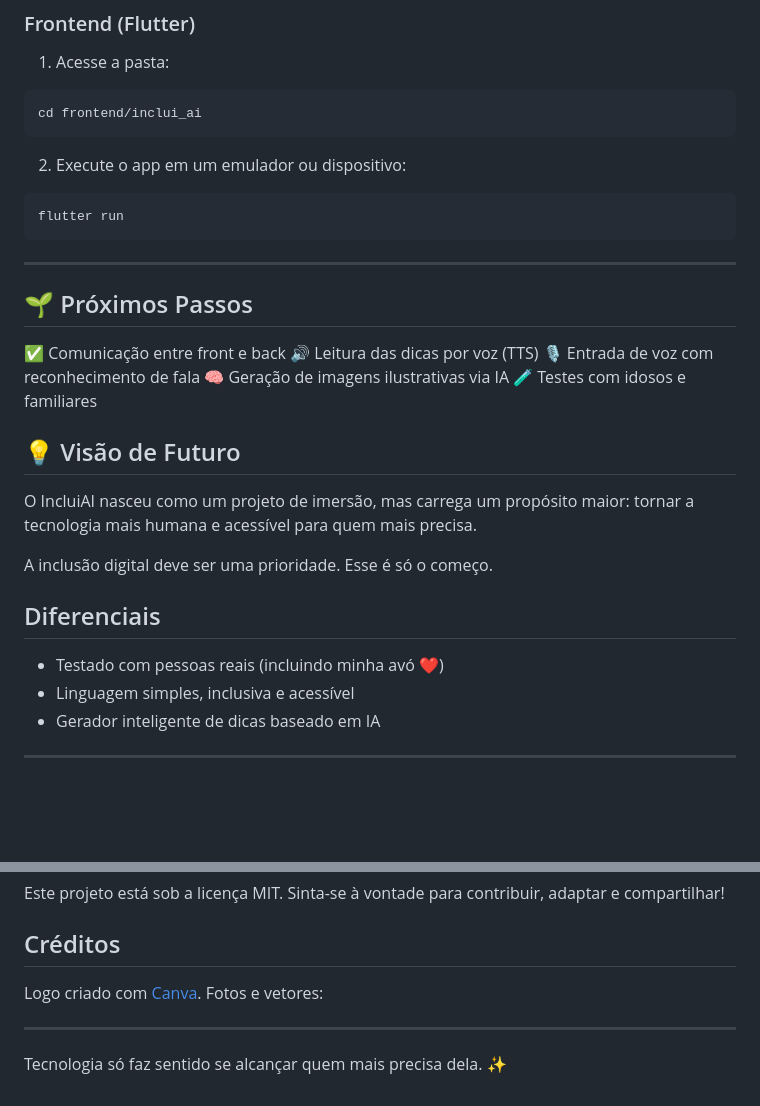
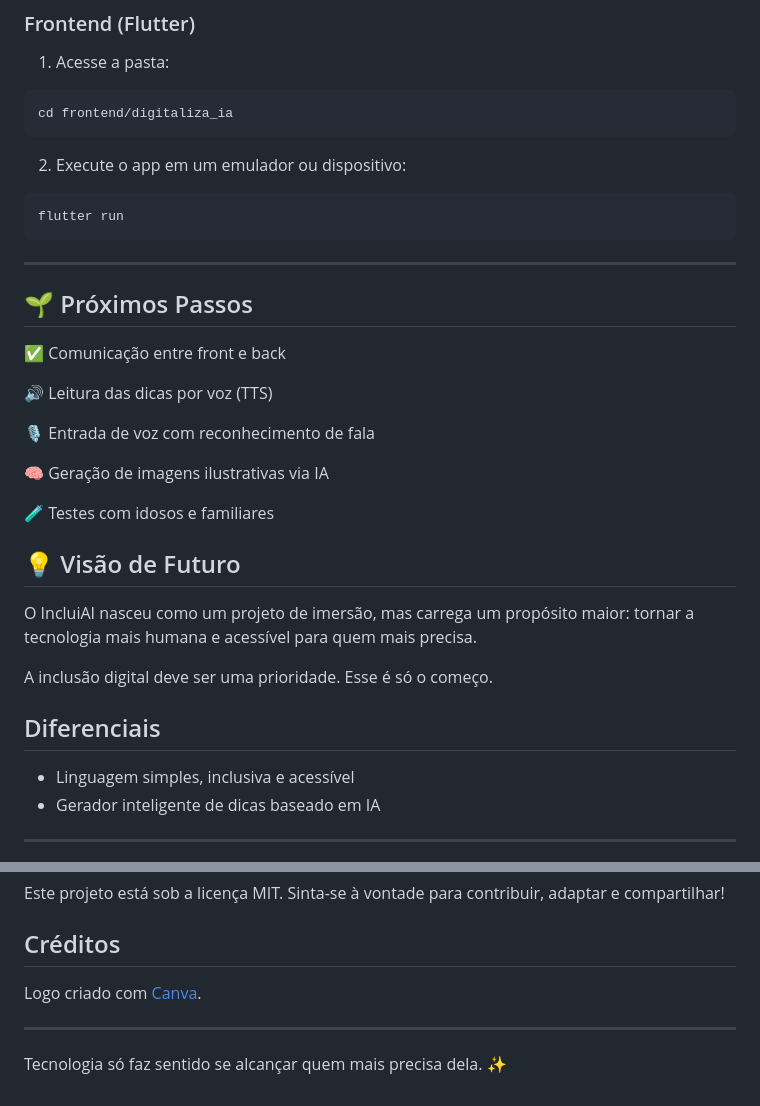
Before and after one commit to maysagoncalves29/imersao-alura2025, a Markdown page: README.md, 2 parts joined by grey strips. Rendered like a GitHub page; blank space fills up the shorter version.

````diff
--- a/README.md
+++ b/README.md
@@ -115,7 +115,7 @@ A aplicação estará disponível em: `https://localhost:7064`
 1. Acesse a pasta:
 
 ```bash
-cd frontend/inclui_ai
+cd frontend/digitaliza_ia
 ```
 
 2. Execute o app em um emulador ou dispositivo:
@@ -128,9 +128,13 @@ flutter run
 
 ## 🌱 Próximos Passos
 ✅ Comunicação entre front e back
+
 🔊 Leitura das dicas por voz (TTS)
+
 🎙️ Entrada de voz com reconhecimento de fala
+
 🧠 Geração de imagens ilustrativas via IA
+
 🧪 Testes com idosos e familiares
 
 ## 💡 Visão de Futuro
@@ -140,7 +144,6 @@ A inclusão digital deve ser uma prioridade. Esse é só o começo.
 
 ## Diferenciais
 
-* Testado com pessoas reais (incluindo minha avó ❤️)
 * Linguagem simples, inclusiva e acessível
 * Gerador inteligente de dicas baseado em IA
 
@@ -163,7 +166,6 @@ Este projeto está sob a licença MIT. Sinta-se à vontade para contribuir, adap
 ## Créditos
 
 Logo criado com [Canva](https://www.canva.com).
-Fotos e vetores:
 
 ---
 
````
Also changed, not shown: other parts of README.md (+3 -3 lines).
